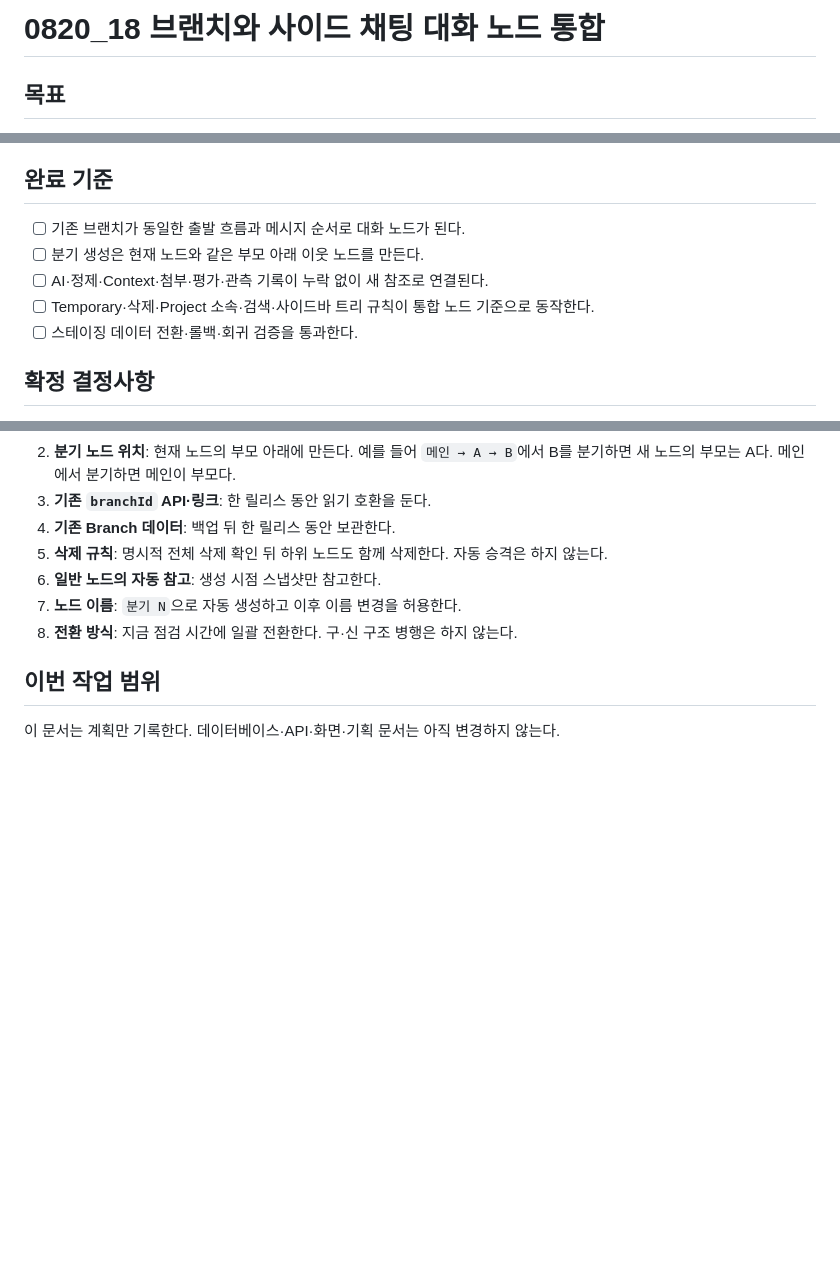
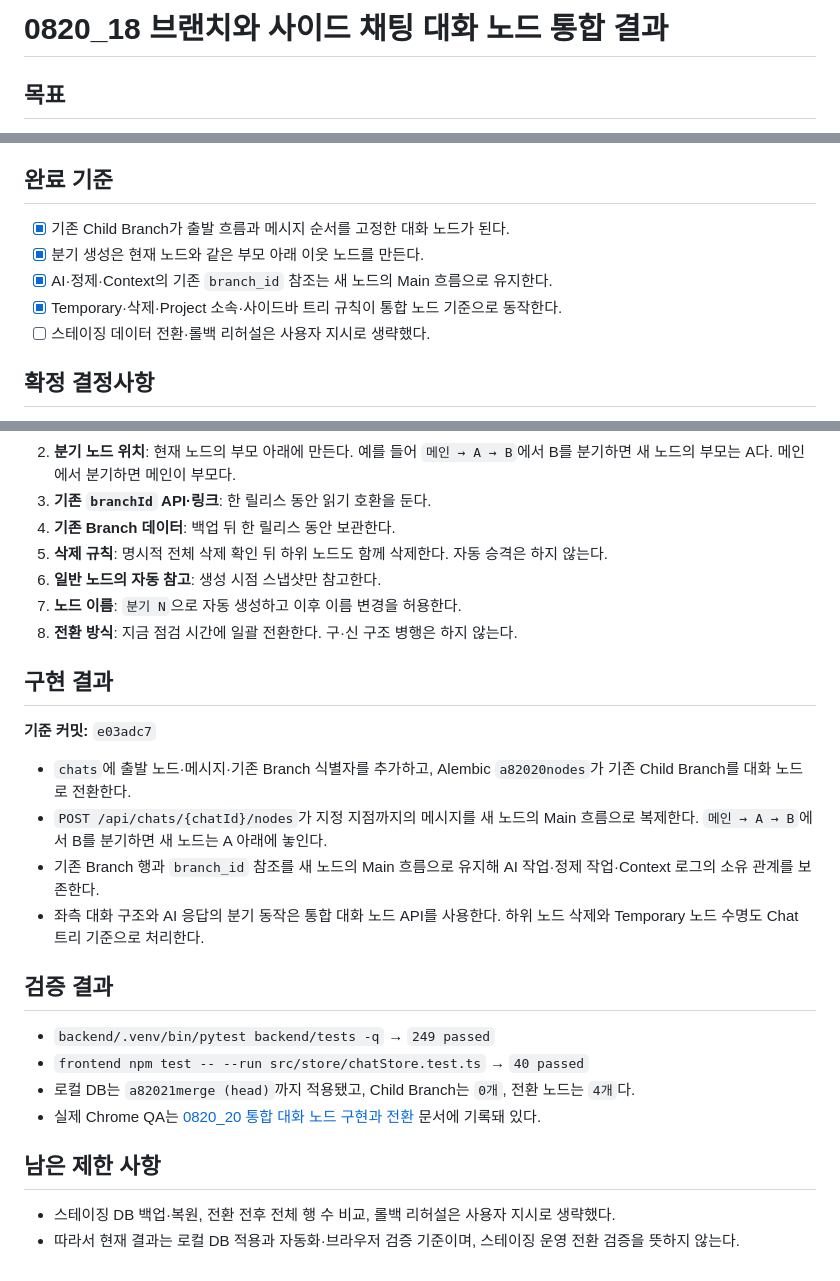
Before and after one commit to Context-Engineering-Capstone-Design/FlowKit, a Markdown page: docs/02_result/0820_18_브랜치와_사이드_채팅_대화_노드_통합.md, 3 parts joined by grey strips. Drawn GitHub-style; blank space fills up the shorter version.

Commit message:
docs(chat): 0820_18 결과 문서로 이관

```diff
--- a/docs/01_plan/0820_18_브랜치와_사이드_채팅_대화_노드_통합.md
+++ b/docs/02_result/0820_18_브랜치와_사이드_채팅_대화_노드_통합.md
@@ -1,4 +1,4 @@
-# 0820_18 브랜치와 사이드 채팅 대화 노드 통합
+# 0820_18 브랜치와 사이드 채팅 대화 노드 통합 결과
 
 ## 목표
 
@@ -39,11 +39,11 @@
 
 ## 완료 기준
 
-- [ ] 기존 브랜치가 동일한 출발 흐름과 메시지 순서로 대화 노드가 된다.
-- [ ] 분기 생성은 현재 노드와 같은 부모 아래 이웃 노드를 만든다.
-- [ ] AI·정제·Context·첨부·평가·관측 기록이 누락 없이 새 참조로 연결된다.
-- [ ] Temporary·삭제·Project 소속·검색·사이드바 트리 규칙이 통합 노드 기준으로 동작한다.
-- [ ] 스테이징 데이터 전환·롤백·회귀 검증을 통과한다.
+- [x] 기존 Child Branch가 출발 흐름과 메시지 순서를 고정한 대화 노드가 된다.
+- [x] 분기 생성은 현재 노드와 같은 부모 아래 이웃 노드를 만든다.
+- [x] AI·정제·Context의 기존 `branch_id` 참조는 새 노드의 Main 흐름으로 유지한다.
+- [x] Temporary·삭제·Project 소속·사이드바 트리 규칙이 통합 노드 기준으로 동작한다.
+- [ ] 스테이징 데이터 전환·롤백 리허설은 사용자 지시로 생략했다.
 
 ## 확정 결정사항
 
@@ -56,6 +56,23 @@
 7. **노드 이름**: `분기 N`으로 자동 생성하고 이후 이름 변경을 허용한다.
 8. **전환 방식**: 지금 점검 시간에 일괄 전환한다. 구·신 구조 병행은 하지 않는다.
 
-## 이번 작업 범위
+## 구현 결과
 
-이 문서는 계획만 기록한다. 데이터베이스·API·화면·기획 문서는 아직 변경하지 않는다.
+**기준 커밋:** `e03adc7`
+
+- `chats`에 출발 노드·메시지·기존 Branch 식별자를 추가하고, Alembic `a82020nodes`가 기존 Child Branch를 대화 노드로 전환한다.
+- `POST /api/chats/{chatId}/nodes`가 지정 지점까지의 메시지를 새 노드의 Main 흐름으로 복제한다. `메인 → A → B`에서 B를 분기하면 새 노드는 A 아래에 놓인다.
+- 기존 Branch 행과 `branch_id` 참조를 새 노드의 Main 흐름으로 유지해 AI 작업·정제 작업·Context 로그의 소유 관계를 보존한다.
+- 좌측 대화 구조와 AI 응답의 분기 동작은 통합 대화 노드 API를 사용한다. 하위 노드 삭제와 Temporary 노드 수명도 Chat 트리 기준으로 처리한다.
+
+## 검증 결과
+
+- `backend/.venv/bin/pytest backend/tests -q` → `249 passed`
+- `frontend npm test -- --run src/store/chatStore.test.ts` → `40 passed`
+- 로컬 DB는 `a82021merge (head)`까지 적용됐고, Child Branch는 `0개`, 전환 노드는 `4개`다.
+- 실제 Chrome QA는 [0820_20 통합 대화 노드 구현과 전환](../02_result/0820_20_통합_대화_노드_구현과_전환.md) 문서에 기록돼 있다.
+
+## 남은 제한 사항
+
+- 스테이징 DB 백업·복원, 전환 전후 전체 행 수 비교, 롤백 리허설은 사용자 지시로 생략했다.
+- 따라서 현재 결과는 로컬 DB 적용과 자동화·브라우저 검증 기준이며, 스테이징 운영 전환 검증을 뜻하지 않는다.
```
